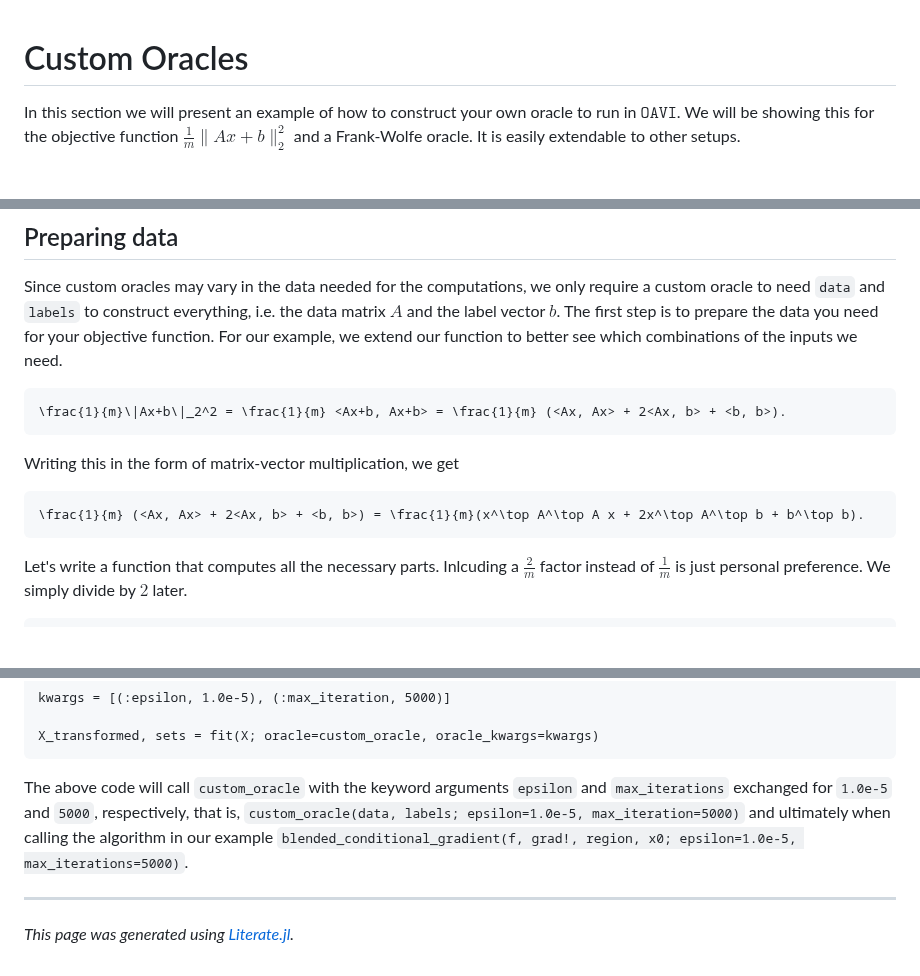
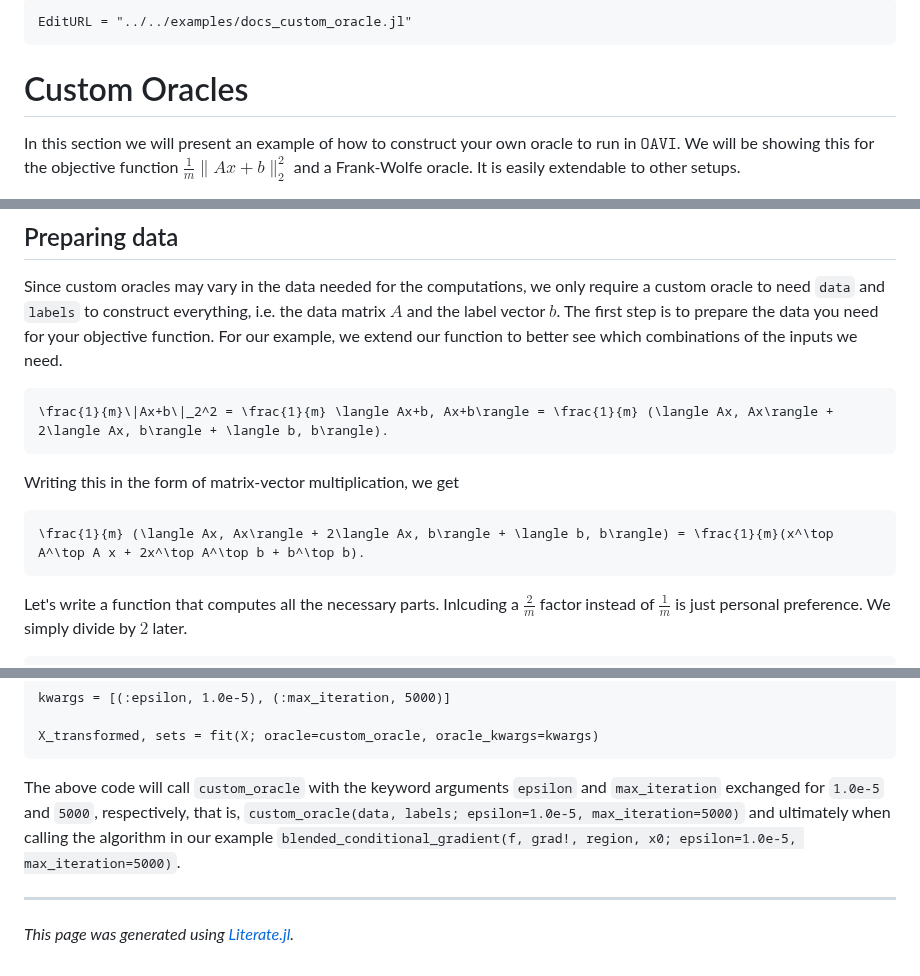
Before and after one commit to ZIB-IOL/ApproximateVanishingIdeals.jl, a Markdown page: docs/src/docs_custom_oracle.md, 3 parts joined by grey strips. Rendered like a GitHub page; blank space fills up the shorter version.

Commit message:
fixed typos

`````diff
--- a/docs/src/docs_custom_oracle.md
+++ b/docs/src/docs_custom_oracle.md
@@ -1,14 +1,18 @@
+```@meta
+EditURL = "../../examples/docs_custom_oracle.jl"
+```
+
 # Custom Oracles
 In this section we will present an example of how to construct your own oracle to run in $\texttt{OAVI}$. We will be showing this for the objective function $\frac{1}{m}\|Ax + b\|_2^2$ and a Frank-Wolfe oracle. It is easily extendable to other setups.
 
 ## Preparing data
 Since custom oracles may vary in the data needed for the computations, we only require a custom oracle to need `data` and `labels` to construct everything, i.e. the data matrix $A$ and the label vector $b$. The first step is to prepare the data you need for your objective function. For our example, we extend our function to better see which combinations of the inputs we need.
 ```math
-\frac{1}{m}\|Ax+b\|_2^2 = \frac{1}{m} <Ax+b, Ax+b> = \frac{1}{m} (<Ax, Ax> + 2<Ax, b> + <b, b>).
+\frac{1}{m}\|Ax+b\|_2^2 = \frac{1}{m} \langle Ax+b, Ax+b\rangle = \frac{1}{m} (\langle Ax, Ax\rangle + 2\langle Ax, b\rangle + \langle b, b\rangle).
 ```
 Writing this in the form of matrix-vector multiplication, we get
 ```math
-\frac{1}{m} (<Ax, Ax> + 2<Ax, b> + <b, b>) = \frac{1}{m}(x^\top A^\top A x + 2x^\top A^\top b + b^\top b).
+\frac{1}{m} (\langle Ax, Ax\rangle + 2\langle Ax, b\rangle + \langle b, b\rangle) = \frac{1}{m}(x^\top A^\top A x + 2x^\top A^\top b + b^\top b).
 ```
 Let's write a function that computes all the necessary parts. Inlcuding a $\frac{2}{m}$ factor instead of $\frac{1}{m}$ is just personal preference. We simply divide by $2$ later.
 
@@ -116,7 +120,7 @@ kwargs = [(:epsilon, 1.0e-5), (:max_iteration, 5000)]
 X_transformed, sets = fit(X; oracle=custom_oracle, oracle_kwargs=kwargs)
 ````
 
-The above code will call `custom_oracle` with the keyword arguments `epsilon` and `max_iterations` exchanged for `1.0e-5` and `5000`, respectively, that is, `custom_oracle(data, labels; epsilon=1.0e-5, max_iteration=5000)` and ultimately when calling the algorithm in our example `blended_conditional_gradient(f, grad!, region, x0; epsilon=1.0e-5, max_iterations=5000)`.
+The above code will call `custom_oracle` with the keyword arguments `epsilon` and `max_iteration` exchanged for `1.0e-5` and `5000`, respectively, that is, `custom_oracle(data, labels; epsilon=1.0e-5, max_iteration=5000)` and ultimately when calling the algorithm in our example `blended_conditional_gradient(f, grad!, region, x0; epsilon=1.0e-5, max_iteration=5000)`.
 
 ---
 
`````
